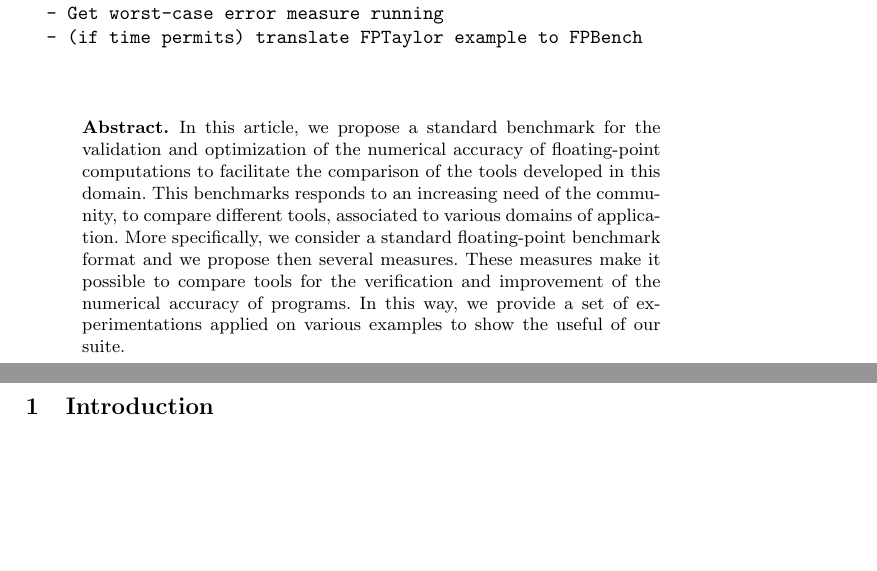
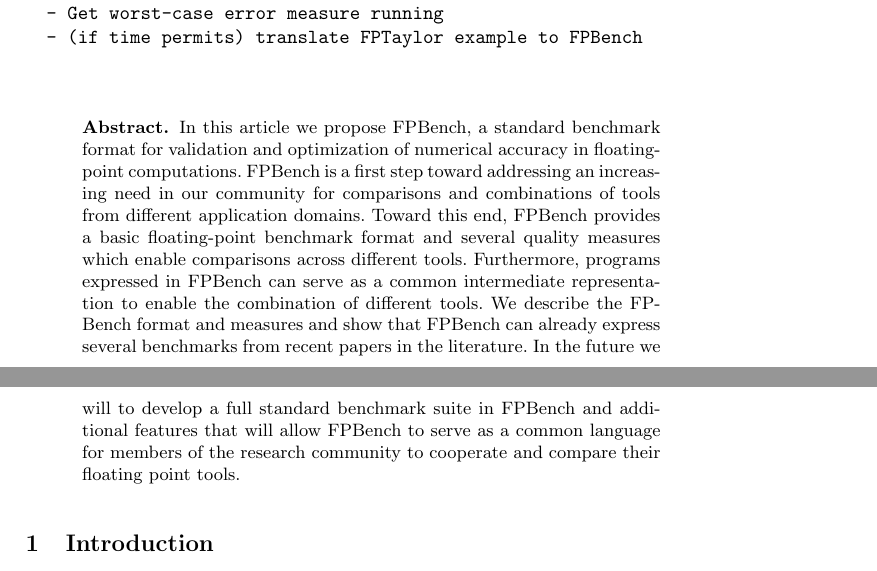
Before and after one commit to FPBench/FPBench, a LaTeX thesis (papers/nsv16/main.tex, which reads papers/nsv16/abstract.tex): two parts of pages 2 and 3 of 16, joined at a grey line, cut so that both start at the same text, the shorter picture padded with empty space. Compiled offline with pdfLaTeX.

Commit message:
abstract pass

```diff
--- a/papers/nsv16/abstract.tex
+++ b/papers/nsv16/abstract.tex
@@ -3,14 +3,31 @@
 
 \begin{abstract}
 
-%The community needs benchmarks for floating point tools.
+  In this article we propose FPBench, a standard benchmark format for
+  validation and optimization of numerical accuracy in floating-point
+  computations.  FPBench is a first step toward addressing an increasing
+  need in our community for comparisons and combinations of tools from
+  different application domains.  Toward this end, FPBench provides a basic
+  floating-point benchmark format and several quality measures which enable
+  comparisons across different tools. Furthermore, programs expressed in
+  FPBench can serve as a common intermediate representation to enable the
+  combination of different tools. We describe the FPBench format and
+  measures and show that FPBench can already express several benchmarks
+  from recent papers in the literature.  In the future we will to develop a
+  full standard benchmark suite in FPBench and additional features that
+  will allow FPBench to serve as a common language for members of the
+  research community to cooperate and compare their floating point tools.
 
-In this article, we propose a standard benchmark for the validation and optimization of the numerical accuracy of floating-point computations to facilitate the comparison of the tools developed in this domain.
-This benchmarks responds to an increasing need of the community, to compare different tools, associated to various domains of application.
-More specifically, we consider a standard floating-point benchmark format and we propose then several measures.
-These measures make it possible to compare tools for the verification and improvement of the numerical accuracy of programs.
-In this way, we provide a set of experimentations applied on various examples to show the useful of our suite.
-
+%%  In this article, we propose a standard benchmark for the validation and
+%%  optimization of the numerical accuracy of floating-point computations to
+%%  facilitate the comparison of the tools developed in this domain.  This
+%%  benchmarks responds to an increasing need of the community, to compare
+%%  different tools, associated to various domains of application.  More
+%%  specifically, we consider a standard floating-point benchmark format and
+%%  we propose then several measures.  These measures make it possible to
+%%  compare tools for the verification and improvement of the numerical
+%%  accuracy of programs.  In this way, we provide a set of experimentations
+%%  applied on various examples to show the useful of our suite.
 
 \end{abstract}
 
```
